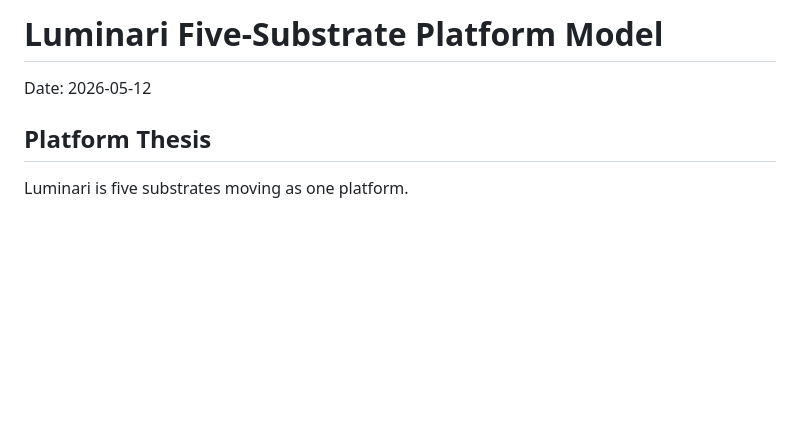
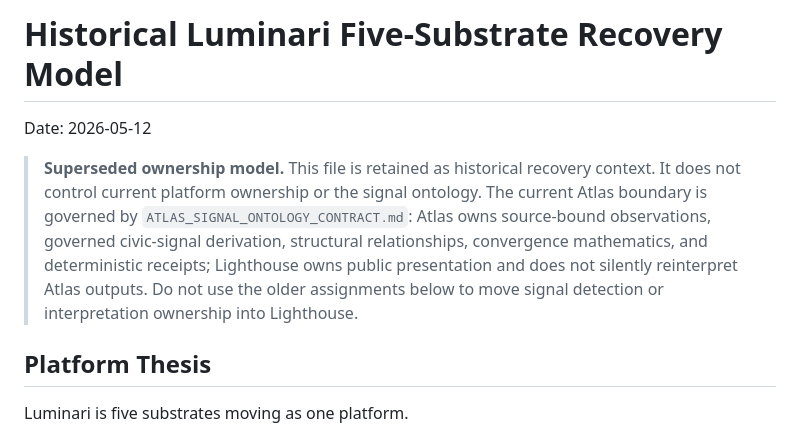
Before and after one commit to butlerajamesab-lab/atlas, a Markdown page: docs/LUMINARI_FIVE_SUBSTRATE_PLATFORM.md, the part around the change. Rendered like a GitHub page; blank space fills up the shorter version.

Commit message:
Align docs/LUMINARI_FIVE_SUBSTRATE_PLATFORM.md with canonical signal ontology

```diff
--- a/docs/LUMINARI_FIVE_SUBSTRATE_PLATFORM.md
+++ b/docs/LUMINARI_FIVE_SUBSTRATE_PLATFORM.md
@@ -1,6 +1,8 @@
-# Luminari Five-Substrate Platform Model
+# Historical Luminari Five-Substrate Recovery Model
 
 Date: 2026-05-12
+
+> **Superseded ownership model.** This file is retained as historical recovery context. It does not control current platform ownership or the signal ontology. The current Atlas boundary is governed by `ATLAS_SIGNAL_ONTOLOGY_CONTRACT.md`: Atlas owns source-bound observations, governed civic-signal derivation, structural relationships, convergence mathematics, and deterministic receipts; Lighthouse owns public presentation and does not silently reinterpret Atlas outputs. Do not use the older assignments below to move signal detection or interpretation ownership into Lighthouse.
 
 ## Platform Thesis
 
```
